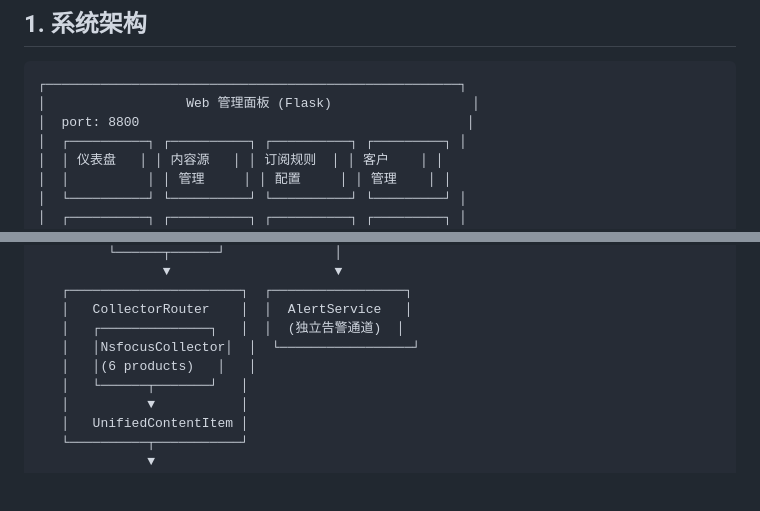
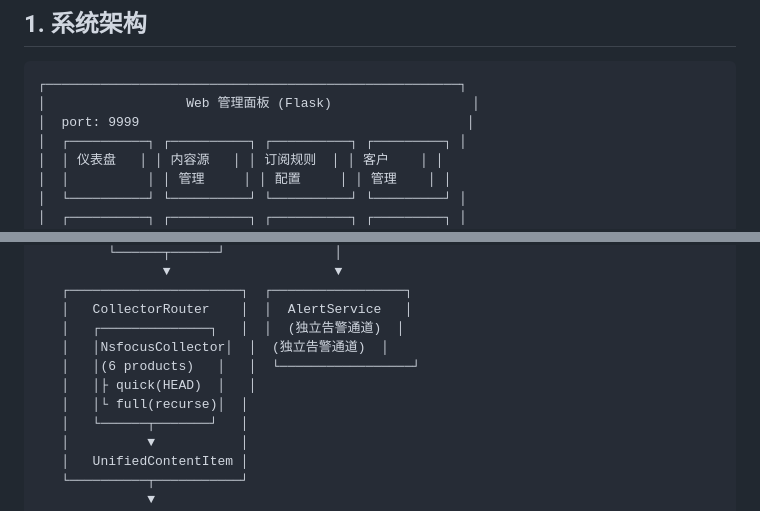
Before and after one commit to shenliehuozhi/nsfocus-update-monitor, a Markdown page: docs/ARCHITECTURE.md, 2 parts joined by grey strips. Drawn GitHub-style; blank space fills up the shorter version.

Commit message:
docs: update architecture, data model, README for v1.2
- ARCHITECTURE.md: port 8800→9999, quick/full dual mode
- DATA_MODEL.md: snapshot.source_url column
- DETAILED_DESIGN.md: mark HEAD+Last-Modified as done
- README.md: add version history table

````diff
--- a/docs/ARCHITECTURE.md
+++ b/docs/ARCHITECTURE.md
@@ -5,7 +5,7 @@
 ```
 ┌─────────────────────────────────────────────────────┐
 │                  Web 管理面板 (Flask)                  │
-│  port: 8800                                          │
+│  port: 9999                                          │
 │  ┌──────────┐ ┌──────────┐ ┌──────────┐ ┌─────────┐ │
 │  │ 仪表盘   │ │ 内容源   │ │ 订阅规则  │ │ 客户    │ │
 │  │          │ │ 管理     │ │ 配置     │ │ 管理    │ │
@@ -29,8 +29,10 @@
    ┌──────────────────────┐  ┌─────────────────┐
    │   CollectorRouter    │  │  AlertService   │
    │   ┌──────────────┐   │  │  (独立告警通道)  │
-   │   │NsfocusCollector│  │  └─────────────────┘
-   │   │(6 products)   │   │
+   │   │NsfocusCollector│  │  (独立告警通道)  │
+   │   │(6 products)   │   │  └─────────────────┘
+   │   │├ quick(HEAD)  │   │
+   │   │└ full(recurse)│  │
    │   └──────┬───────┘   │
    │          ▼           │
    │   UnifiedContentItem │
````
Also changed, not shown: docs/DETAILED_DESIGN.md (+1 -1 lines).
